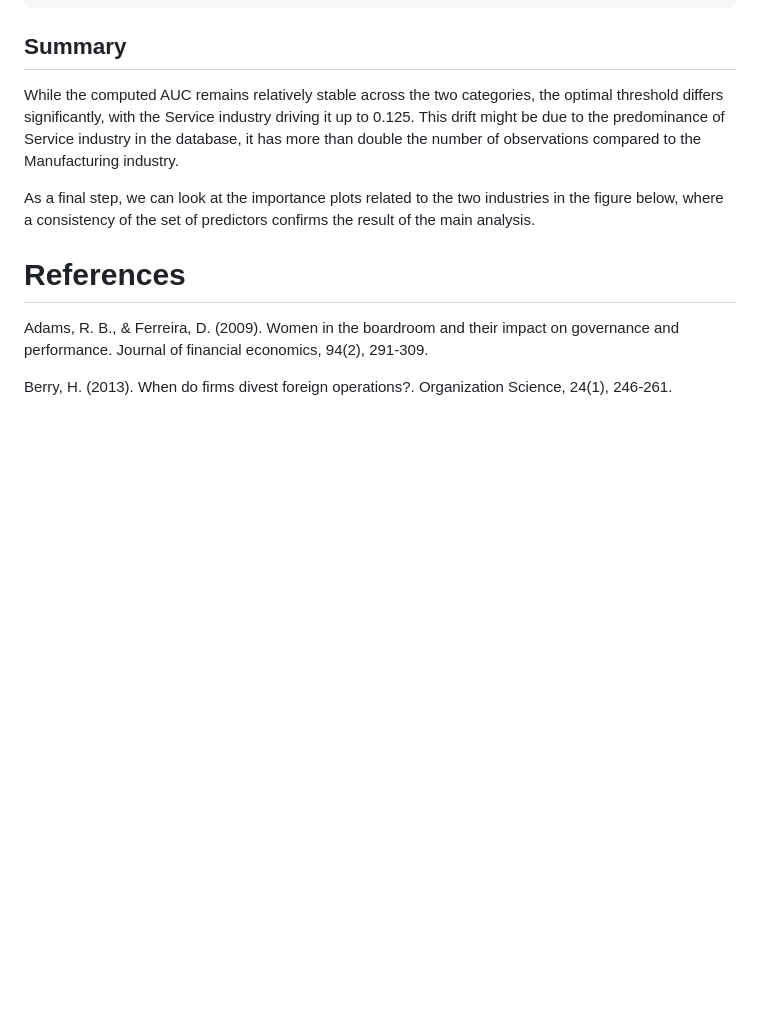
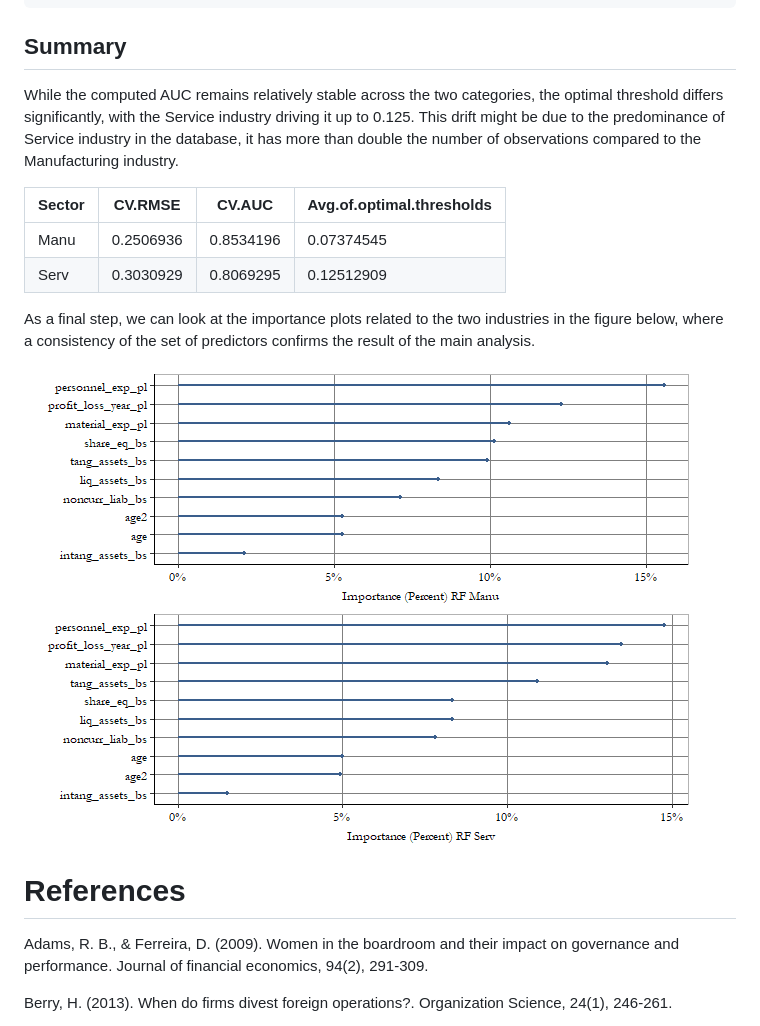
Before and after one commit to ccastelli1994/DataAnalysis3, a Markdown page: Assignment3/Technical_report.md, the part around the change. GitHub-like rendering; blank space fills up the shorter version.

```diff
--- a/Assignment3/Technical_report.md
+++ b/Assignment3/Technical_report.md
@@ -904,9 +904,16 @@ predominance of Service industry in the database, it has more than
 double the number of observations compared to the Manufacturing
 industry.
 
+| Sector | CV.RMSE   | CV.AUC    | Avg.of.optimal.thresholds |
+|--------|-----------|-----------|---------------------------|
+| Manu   | 0.2506936 | 0.8534196 | 0.07374545                |
+| Serv   | 0.3030929 | 0.8069295 | 0.12512909                |
+
 As a final step, we can look at the importance plots related to the two
 industries in the figure below, where a consistency of the set of
 predictors confirms the result of the main analysis.
+
+![](https://raw.githubusercontent.com/ccastelli1994/DataAnalysis3/main/Assignment3/plots/unnamed-chunk-44-1.png)
 
 # References
 
```
